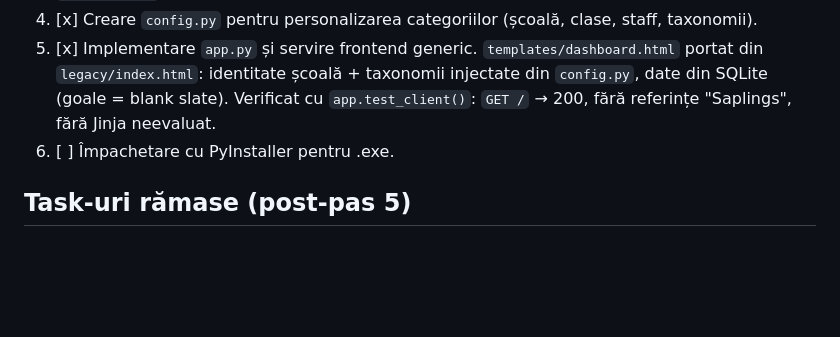
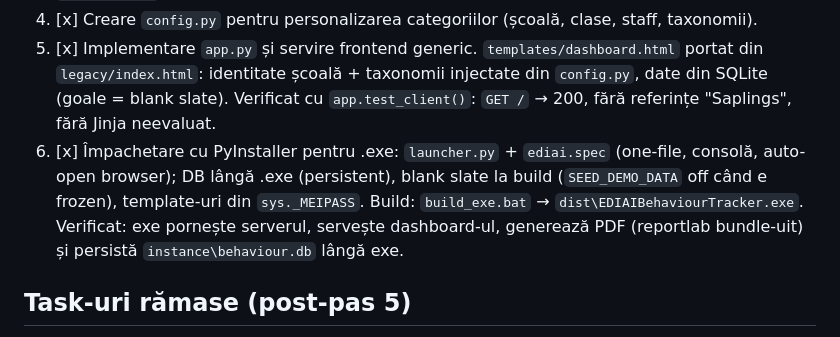
Before and after one commit to MariusNeculau/ediai-behaviour-tracker, a Markdown page: DEVELOPER_NOTES.md, the part around the change. Drawn GitHub-style; blank space fills up the shorter version.

Commit message:
docs: mark PyInstaller packaging done
Co-Authored-By: Claude Opus 4.8 <noreply@anthropic.com>

```diff
--- a/DEVELOPER_NOTES.md
+++ b/DEVELOPER_NOTES.md
@@ -15,7 +15,7 @@ Migrarea aplicației de la un stack Web (Next.js/Firebase) la un stack Local Des
 3. [x] Definire modele de date (SQLAlchemy) în `models.py` (`Child`, `Staff`, `Incident`, `Intervention`).
 4. [x] Creare `config.py` pentru personalizarea categoriilor (școală, clase, staff, taxonomii).
 5. [x] Implementare `app.py` și servire frontend generic. `templates/dashboard.html` portat din `legacy/index.html`: identitate școală + taxonomii injectate din `config.py`, date din SQLite (goale = blank slate). Verificat cu `app.test_client()`: `GET /` → 200, fără referințe "Saplings", fără Jinja neevaluat.
-6. [ ] Împachetare cu PyInstaller pentru .exe.
+6. [x] Împachetare cu PyInstaller pentru .exe: `launcher.py` + `ediai.spec` (one-file, consolă, auto-open browser); DB lângă .exe (persistent), blank slate la build (`SEED_DEMO_DATA` off când e frozen), template-uri din `sys._MEIPASS`. Build: `build_exe.bat` → `dist\EDIAIBehaviourTracker.exe`. Verificat: exe pornește serverul, servește dashboard-ul, generează PDF (reportlab bundle-uit) și persistă `instance\behaviour.db` lângă exe.
 
 ## Task-uri rămase (post-pas 5)
 - [x] Persistare formular: `POST /api/incidents` implementat; `saveIncident()` salvează în SQLite. Demo children seed-uite generic.
```
